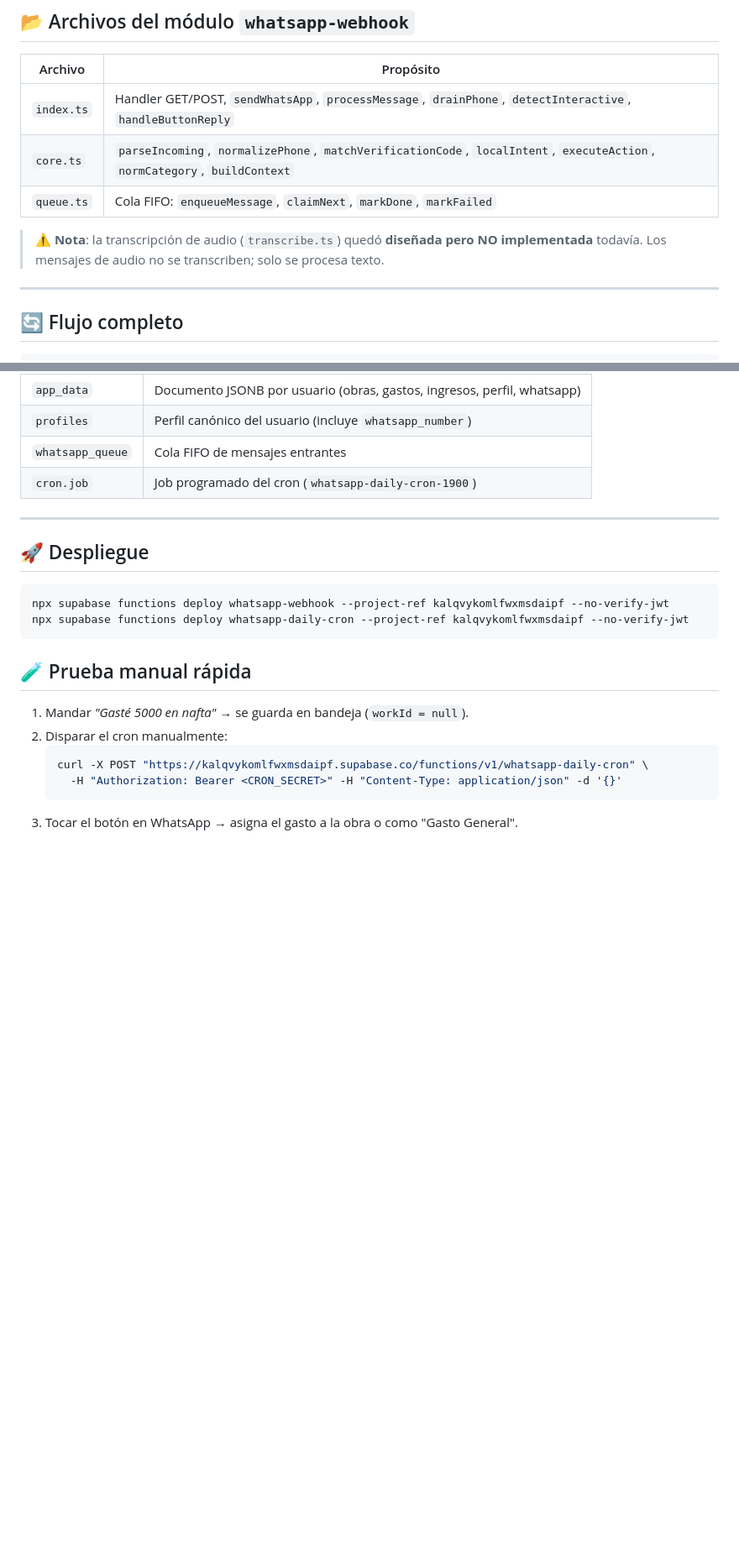
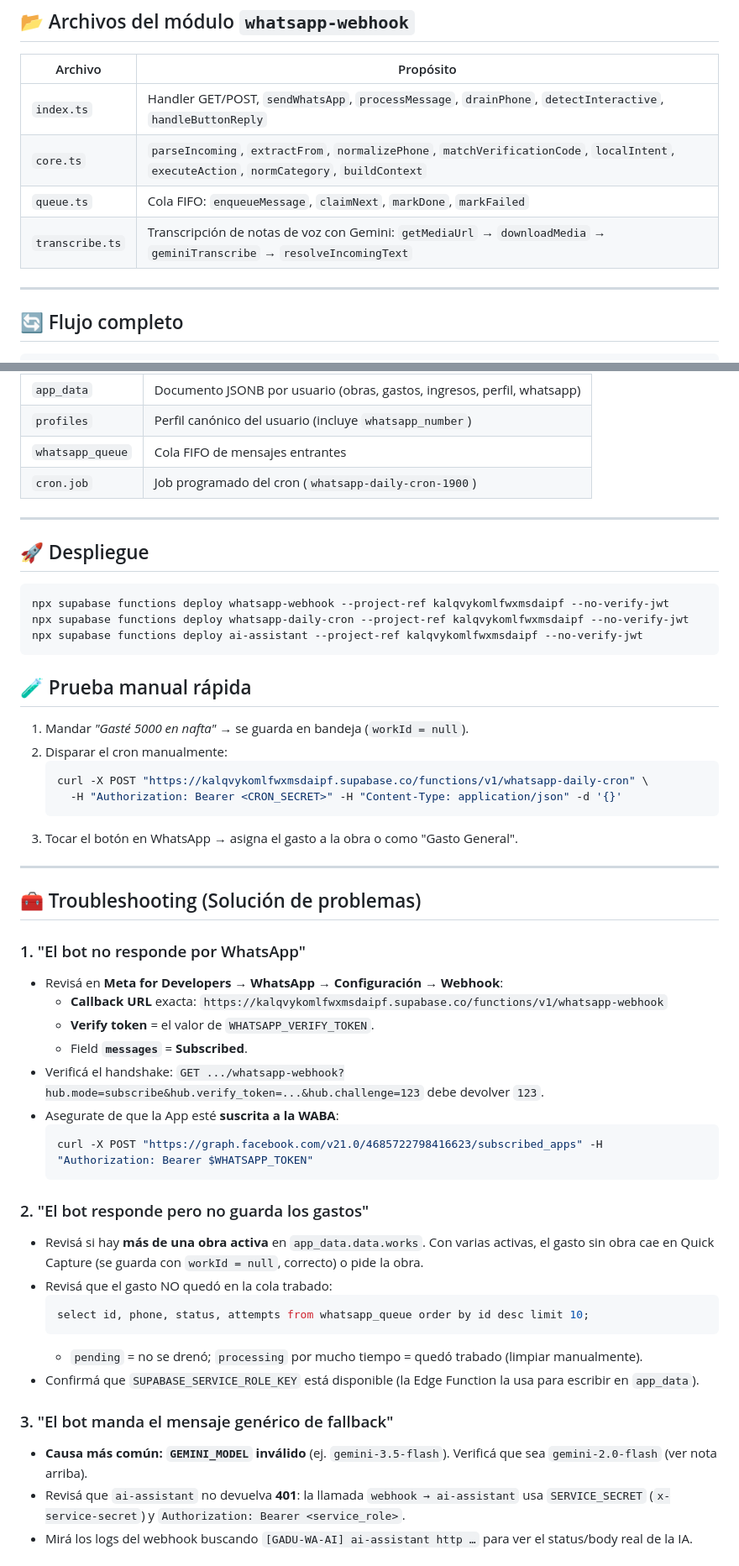
Before and after one commit to francofsm84/GestionGadu, a Markdown page: README_WHATSAPP.md, 2 parts joined by grey strips. Shown at 84% size. GitHub-like rendering; blank space fills up the shorter version.

Commit message:
docs: README_WHATSAPP actualizado con nota critica de GEMINI_MODEL, seccion Troubleshooting y checklist de mantenimiento

````diff
--- a/README_WHATSAPP.md
+++ b/README_WHATSAPP.md
@@ -28,10 +28,9 @@ Ruta: `/functions/v1/whatsapp-daily-cron`
 | Archivo | Propósito |
 |---|---|
 | `index.ts` | Handler GET/POST, `sendWhatsApp`, `processMessage`, `drainPhone`, `detectInteractive`, `handleButtonReply` |
-| `core.ts` | `parseIncoming`, `normalizePhone`, `matchVerificationCode`, `localIntent`, `executeAction`, `normCategory`, `buildContext` |
+| `core.ts` | `parseIncoming`, `extractFrom`, `normalizePhone`, `matchVerificationCode`, `localIntent`, `executeAction`, `normCategory`, `buildContext` |
 | `queue.ts` | Cola FIFO: `enqueueMessage`, `claimNext`, `markDone`, `markFailed` |
-
-> ⚠️ **Nota**: la transcripción de audio (`transcribe.ts`) quedó **diseñada pero NO implementada** todavía. Los mensajes de audio no se transcriben; solo se procesa texto.
+| `transcribe.ts` | Transcripción de notas de voz con Gemini: `getMediaUrl` → `downloadMedia` → `geminiTranscribe` → `resolveIncomingText` |
 
 ---
 
@@ -93,6 +104,7 @@ whatsapp-daily-cron (19:00) → busca workId null → envía botones
 ```bash
 npx supabase functions deploy whatsapp-webhook --project-ref kalqvykomlfwxmsdaipf --no-verify-jwt
 npx supabase functions deploy whatsapp-daily-cron --project-ref kalqvykomlfwxmsdaipf --no-verify-jwt
+npx supabase functions deploy ai-assistant --project-ref kalqvykomlfwxmsdaipf --no-verify-jwt
 ```
 
 ## 🧪 Prueba manual rápida
@@ -104,3 +116,33 @@ npx supabase functions deploy whatsapp-daily-cron --project-ref kalqvykomlfwxmsd
      -H "Authorization: Bearer <CRON_SECRET>" -H "Content-Type: application/json" -d '{}'
    ```
 3. Tocar el botón en WhatsApp → asigna el gasto a la obra o como "Gasto General".
+
+---
+
+## 🧰 Troubleshooting (Solución de problemas)
+
+### 1. "El bot no responde por WhatsApp"
+- Revisá en **Meta for Developers → WhatsApp → Configuración → Webhook**:
+  - **Callback URL** exacta: `https://kalqvykomlfwxmsdaipf.supabase.co/functions/v1/whatsapp-webhook`
+  - **Verify token** = el valor de `WHATSAPP_VERIFY_TOKEN`.
+  - Field **`messages`** = **Subscribed**.
+- Verificá el handshake: `GET .../whatsapp-webhook?hub.mode=subscribe&hub.verify_token=...&hub.challenge=123` debe devolver `123`.
+- Asegurate de que la App esté **suscrita a la WABA**:
+  ```bash
+  curl -X POST "https://graph.facebook.com/v21.0/4685722798416623/subscribed_apps" -H "Authorization: Bearer $WHATSAPP_TOKEN"
+  ```
+
+### 2. "El bot responde pero no guarda los gastos"
+- Revisá si hay **más de una obra activa** en `app_data.data.works`. Con varias activas, el gasto sin obra cae en Quick Capture (se guarda con `workId = null`, correcto) o pide la obra.
+- Revisá que el gasto NO quedó en la cola trabado:
+  ```sql
+  select id, phone, status, attempts from whatsapp_queue order by id desc limit 10;
+  ```
+  - `pending` = no se drenó; `processing` por mucho tiempo = quedó trabado (limpiar manualmente).
+- Confirmá que `SUPABASE_SERVICE_ROLE_KEY` está disponible (la Edge Function la usa para escribir en `app_data`).
+
+### 3. "El bot manda el mensaje genérico de fallback"
+- **Causa más común: `GEMINI_MODEL` inválido** (ej. `gemini-3.5-flash`). Verificá que sea `gemini-2.0-flash` (ver nota arriba).
+- Revisá que `ai-assistant` no devuelva **401**: la llamada `webhook → ai-assistant` usa `SERVICE_SECRET` (`x-service-secret`) y `Authorization: Bearer <service_role>`.
+- Mirá los logs del webhook buscando `[GADU-WA-AI] ai-assistant http …` para ver el status/body real de la IA.
+
````
Also changed, not shown: other parts of README_WHATSAPP.md (+34 -2 lines).
